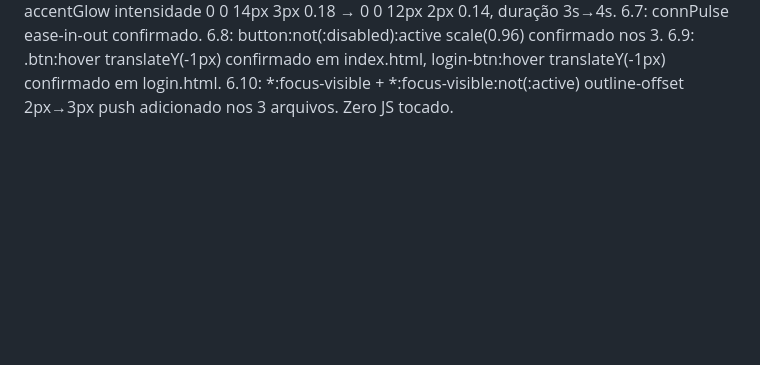
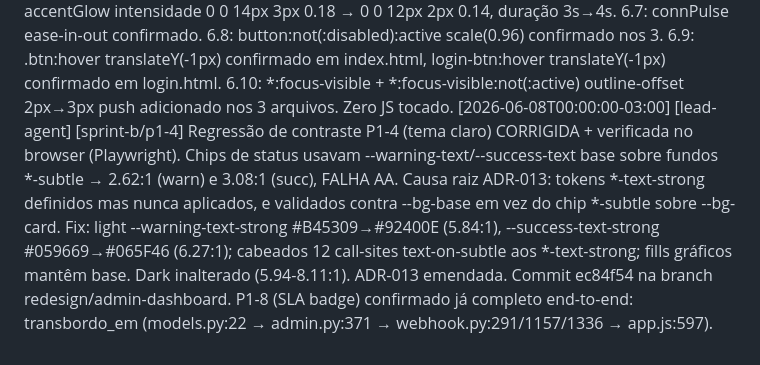
Before and after one commit to OtavioAugustoSS/chatbot-barbearia, a Markdown page: .claude/wiki/log.md, the part around the change. GitHub-like rendering; blank space fills up the shorter version.

Commit message:
docs(wiki): log P1-4 contrast fix + P1-8 SLA badge confirmation
Co-Authored-By: Claude Opus 4.8 <noreply@anthropic.com>

```diff
--- a/.claude/wiki/log.md
+++ b/.claude/wiki/log.md
@@ -113,3 +113,4 @@
 [2026-05-27T23:59:00-03:00] [backend-agent] [task-1] Bootstrap harness pytest concluído: 29 testes (5 arquivos), 29/29 PASS. SQLite in-memory, get_db override, mocks WhatsApp+NIM. Possível bug identificado: FAQ canônica não cobre 'como faço para agendar?' (frase natural não está no regex de agendamento).
 [2026-05-28T00:30:00-03:00] [backend-agent] [task-6] Fase C AUTO concluida: 43/43 PASS (29 harness + 14 casos AUTO adicionais). FINDINGS.md atualizado com BUG-01 (FAQ gap agendamento P2), BUG-02 (mock corrigido). Bloco 3 E2E pendente de servidor live.
 [2026-05-28T15:00:00-03:00] [frontend-agent] [ui/redesign-stitch-fase6] Fase 6 Motion Polish implementada nos 3 HTMLs. 6.1: adicionados --duration-instant:80ms, --duration-slower:460ms, --ease-bounce em :root dark+light dos 3 arquivos (index.html tinha 3 tokens, login.html tinha 0, settings.html dark tinha 0 dos novos). 6.2: prefers-reduced-motion atualizado para spec completa (animation-duration 0.01ms + animation-iteration-count 1 + transition-duration 0.01ms + scroll-behavior auto + :focus-visible 80ms funcional + seletores decorativos) nos 3 arquivos — login.html adicionado do zero, index.html e settings.html atualizados de versões simplificadas. 6.3: stagger :nth-child(1-8+n+9) adicionado em .conv-card-enter. 6.4: #send-btn transições separadas (transform/background/box-shadow/opacity), hover scale 1.06→1.08, active scale 0.95→0.92 + transition-duration:var(--duration-instant). 6.5: modal/sheet timings já usavam var(--duration-normal)/var(--duration-slow) — confirmados. 6.6: accentGlow intensidade 0 0 14px 3px 0.18 → 0 0 12px 2px 0.14, duração 3s→4s. 6.7: connPulse ease-in-out confirmado. 6.8: button:not(:disabled):active scale(0.96) confirmado nos 3. 6.9: .btn:hover translateY(-1px) confirmado em index.html, login-btn:hover translateY(-1px) confirmado em login.html. 6.10: *:focus-visible + *:focus-visible:not(:active) outline-offset 2px→3px push adicionado nos 3 arquivos. Zero JS tocado.
+[2026-06-08T00:00:00-03:00] [lead-agent] [sprint-b/p1-4] Regressão de contraste P1-4 (tema claro) CORRIGIDA + verificada no browser (Playwright). Chips de status usavam --warning-text/--success-text base sobre fundos *-subtle → 2.62:1 (warn) e 3.08:1 (succ), FALHA AA. Causa raiz ADR-013: tokens *-text-strong definidos mas nunca aplicados, e validados contra --bg-base em vez do chip *-subtle sobre --bg-card. Fix: light --warning-text-strong #B45309→#92400E (5.84:1), --success-text-strong #059669→#065F46 (6.27:1); cabeados 12 call-sites text-on-subtle aos *-text-strong; fills gráficos mantêm base. Dark inalterado (5.94-8.11:1). ADR-013 emendada. Commit ec84f54 na branch redesign/admin-dashboard. P1-8 (SLA badge) confirmado já completo end-to-end: transbordo_em (models.py:22 → admin.py:371 → webhook.py:291/1157/1336 → app.js:597).
```
